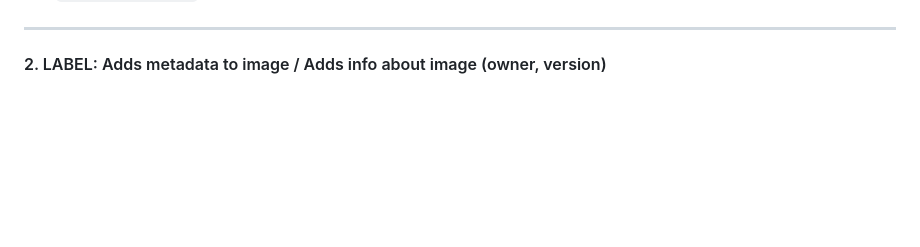
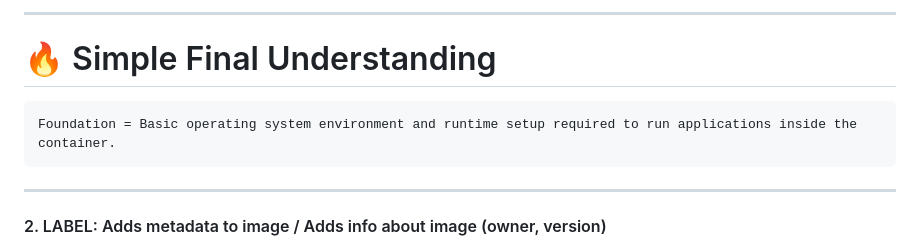
Before and after one commit to priyankad1520/Devepos-Concepts, a Markdown page: 4. Docker/4. Dockerfile_ instructions.md, the part around one of its changes. Rendered like a GitHub page; blank space fills up the shorter version.

Commit message:
Enhance Dockerfile instructions documentation
Expanded explanations and examples for Dockerfile instructions, including base image details and their components.

````diff
--- a/4. Docker/4. Dockerfile_ instructions.md
+++ b/4. Docker/4. Dockerfile_ instructions.md
@@ -5,3 +88,10 @@ Why: Every image needs a foundation (like OS or runtime)
+---
+
+# 🔥 Simple Final Understanding
+
+```text id="fd5"
+Foundation = Basic operating system environment and runtime setup required to run applications inside the container.
+```
 ---
 ####  2. LABEL: Adds metadata to image / Adds info about image (owner, version)
 Why: Helps in documentation and management
````
Also changed, not shown: other parts of 4. Docker/4. Dockerfile_ instructions.md (+83 -0 lines).
